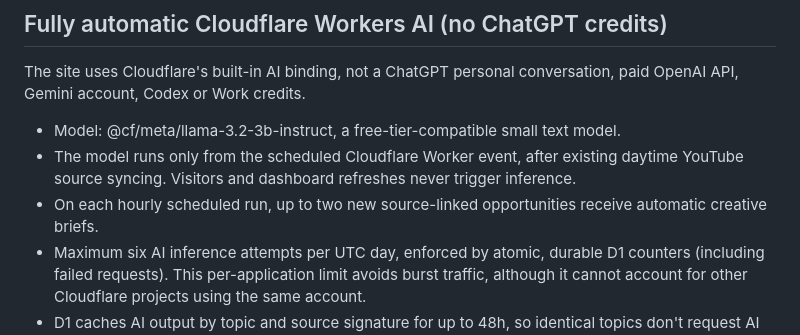
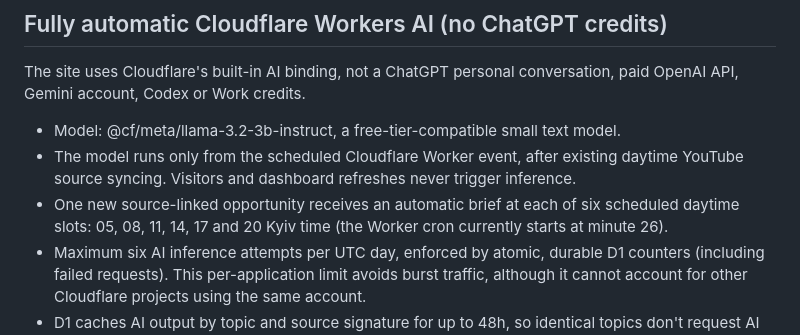
Before and after one commit to GorthaxWarcryer/Radar, a Markdown page: docs/content-opportunities.md, the part around the change. Drawn GitHub-style.

Commit message:
docs: clarify six evenly spaced free-AI runs per Kyiv day

```diff
--- a/docs/content-opportunities.md
+++ b/docs/content-opportunities.md
@@ -22,7 +22,7 @@ The site uses Cloudflare's built-in AI binding, not a ChatGPT personal conversat
 
 - Model: @cf/meta/llama-3.2-3b-instruct, a free-tier-compatible small text model.
 - The model runs only from the scheduled Cloudflare Worker event, after existing daytime YouTube source syncing. Visitors and dashboard refreshes never trigger inference.
-- On each hourly scheduled run, up to two new source-linked opportunities receive automatic creative briefs.
+- One new source-linked opportunity receives an automatic brief at each of six scheduled daytime slots: 05, 08, 11, 14, 17 and 20 Kyiv time (the Worker cron currently starts at minute 26).
 - Maximum six AI inference attempts per UTC day, enforced by atomic, durable D1 counters (including failed requests). This per-application limit avoids burst traffic, although it cannot account for other Cloudflare projects using the same account.
 - D1 caches AI output by topic and source signature for up to 48h, so identical topics don't request AI again on subsequent scans.
 - Each brief includes three titles, thumbnail text, creative angles and a verification note. It is shown inline on the Content Opportunities card.
```
